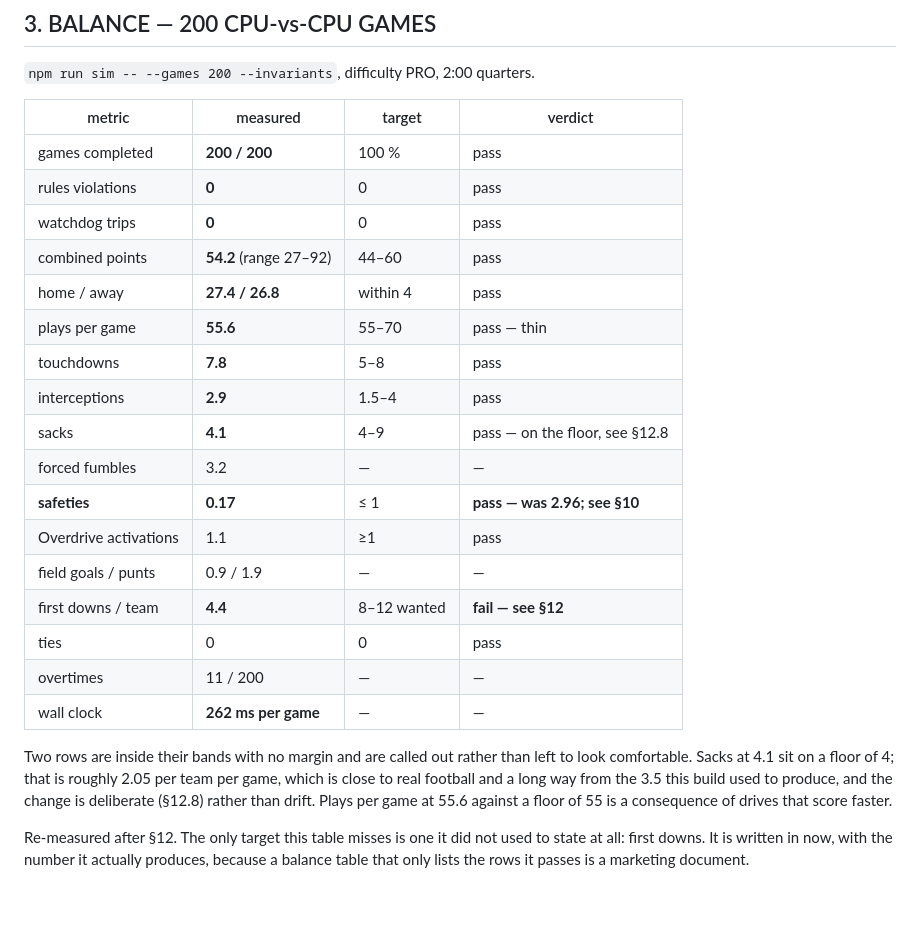
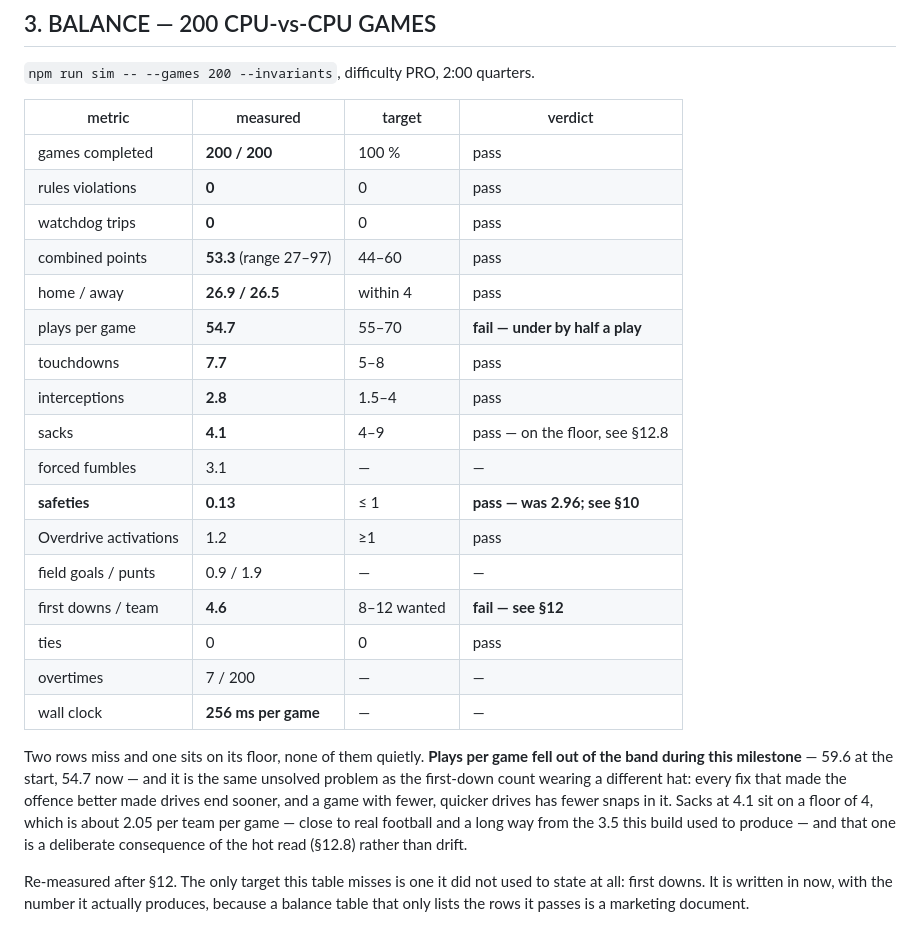
Before and after one commit to KevinBigham/mfd-playable-3d-standalone, a Markdown page: QA_REPORT.md, the part around the change. GitHub-like rendering; blank space fills up the shorter version.

Commit message:
Restate the balance table, including the row that now fails
Plays per game is 54.7 against a 55 floor — out of band by half a play, down
from 59.6 at the start of M15. It is the first-down problem wearing a different
hat: every fix that made the offence better made drives end sooner, and a game
with fewer, quicker drives has fewer snaps in it. Written into the table as a
fail rather than rounded up.

Co-Authored-By: Claude Opus 5 <noreply@anthropic.com>
Claude-Session: https://claude.ai/code/session_016EzX5sGYiFG75SyYkFqta7

```diff
--- a/QA_REPORT.md
+++ b/QA_REPORT.md
@@ -100,26 +100,28 @@ produce different games. RNG reseeds deterministically, stays in `[0,1)`, is unb
 | games completed | **200 / 200** | 100 % | pass |
 | rules violations | **0** | 0 | pass |
 | watchdog trips | **0** | 0 | pass |
-| combined points | **54.2** (range 27–92) | 44–60 | pass |
-| home / away | **27.4 / 26.8** | within 4 | pass |
-| plays per game | **55.6** | 55–70 | pass — thin |
-| touchdowns | **7.8** | 5–8 | pass |
-| interceptions | **2.9** | 1.5–4 | pass |
+| combined points | **53.3** (range 27–97) | 44–60 | pass |
+| home / away | **26.9 / 26.5** | within 4 | pass |
+| plays per game | **54.7** | 55–70 | **fail — under by half a play** |
+| touchdowns | **7.7** | 5–8 | pass |
+| interceptions | **2.8** | 1.5–4 | pass |
 | sacks | **4.1** | 4–9 | pass — on the floor, see §12.8 |
-| forced fumbles | 3.2 | — | — |
-| **safeties** | **0.17** | ≤ 1 | **pass — was 2.96; see §10** |
-| Overdrive activations | 1.1 | ≥1 | pass |
+| forced fumbles | 3.1 | — | — |
+| **safeties** | **0.13** | ≤ 1 | **pass — was 2.96; see §10** |
+| Overdrive activations | 1.2 | ≥1 | pass |
 | field goals / punts | 0.9 / 1.9 | — | — |
-| first downs / team | **4.4** | 8–12 wanted | **fail — see §12** |
+| first downs / team | **4.6** | 8–12 wanted | **fail — see §12** |
 | ties | 0 | 0 | pass |
-| overtimes | 11 / 200 | — | — |
-| wall clock | **262 ms per game** | — | — |
-
-Two rows are inside their bands with no margin and are called out rather than left to look
-comfortable. Sacks at 4.1 sit on a floor of 4; that is roughly 2.05 per team per game, which is
-close to real football and a long way from the 3.5 this build used to produce, and the change is
-deliberate (§12.8) rather than drift. Plays per game at 55.6 against a floor of 55 is a consequence
-of drives that score faster.
+| overtimes | 7 / 200 | — | — |
+| wall clock | **256 ms per game** | — | — |
+
+Two rows miss and one sits on its floor, none of them quietly. **Plays per game fell out of the band
+during this milestone** — 59.6 at the start, 54.7 now — and it is the same unsolved problem as the
+first-down count wearing a different hat: every fix that made the offence better made drives end
+sooner, and a game with fewer, quicker drives has fewer snaps in it. Sacks at 4.1 sit on a floor of
+4, which is about 2.05 per team per game — close to real football and a long way from the 3.5 this
+build used to produce — and that one is a deliberate consequence of the hot read (§12.8) rather than
+drift.
 
 Re-measured after §12. The only target this table misses is one it did not used to state at all:
 first downs. It is written in now, with the number it actually produces, because a balance table
```
Also changed, not shown: PROJECT_STATE.md (+11 -8 lines).
